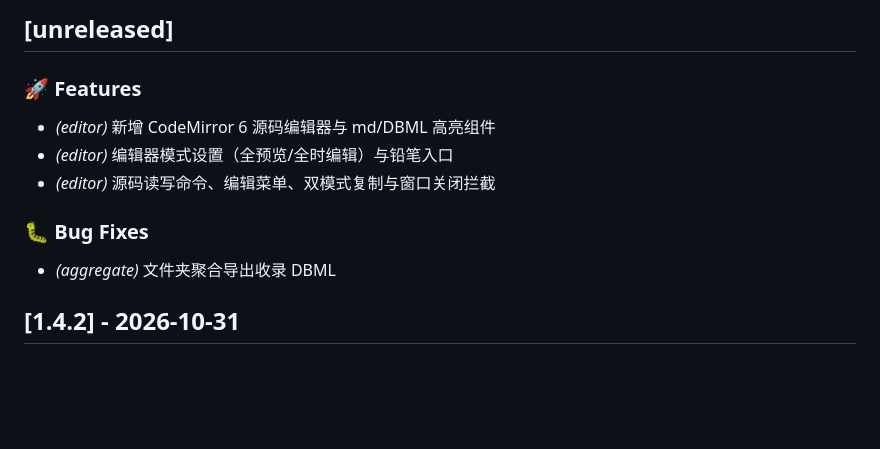
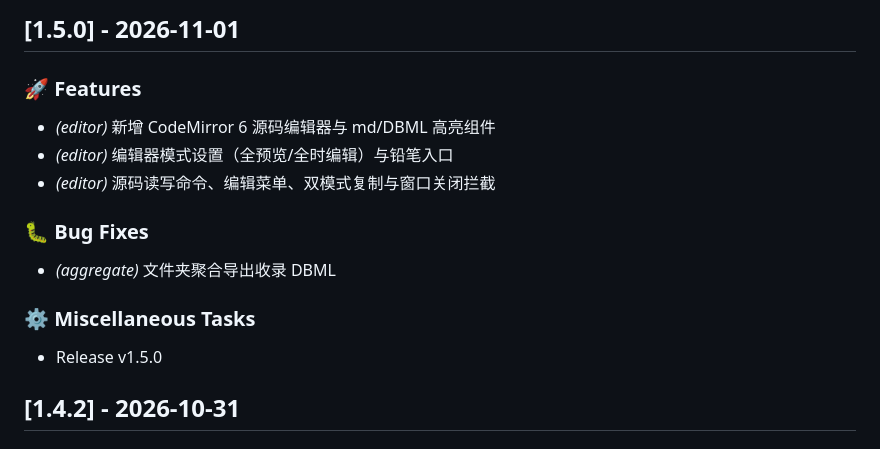
Before and after one commit to yujinping/md2x, a Markdown page: CHANGELOG.md, the part around the change. GitHub-like rendering; blank space fills up the shorter version.

Commit message:
docs: 补 v1.5.0 版本段落（tag 后重新生成 CHANGELOG）

```diff
--- a/CHANGELOG.md
+++ b/CHANGELOG.md
@@ -1,4 +1,4 @@
-## [unreleased]
+## [1.5.0] - 2026-11-01
 
 ### 🚀 Features
 
@@ -9,6 +9,10 @@
 ### 🐛 Bug Fixes
 
 - *(aggregate)* 文件夹聚合导出收录 DBML
+
+### ⚙️ Miscellaneous Tasks
+
+- Release v1.5.0
 ## [1.4.2] - 2026-10-31
 
 ### 🚀 Features
```
